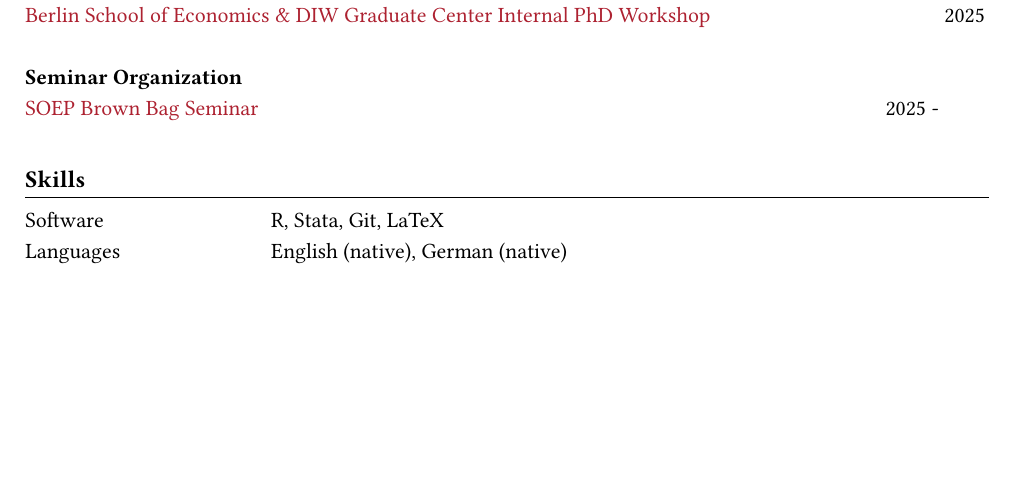
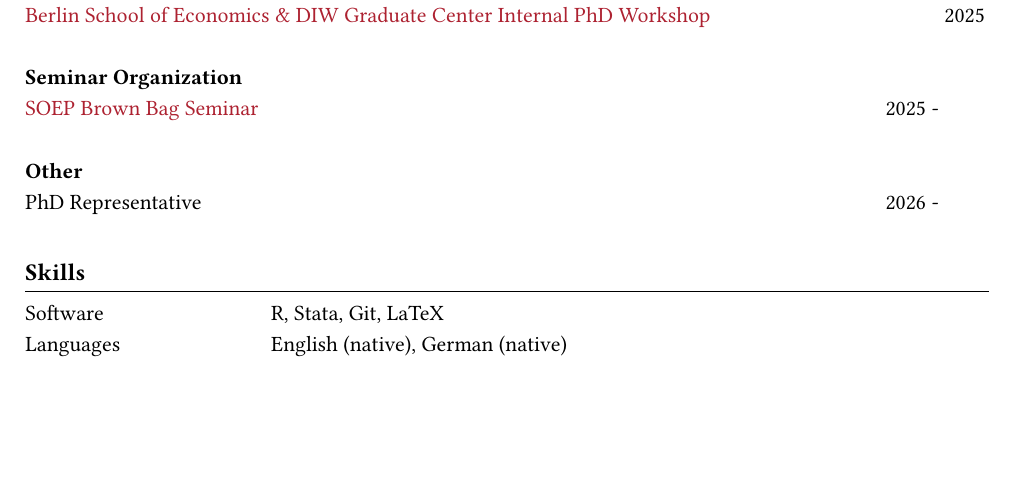
Before and after one commit to agrawe/agrawe.github.io, a LaTeX CV (cv/Grawe_CV_en.tex): part of page 2 of 2, cut so that both start at the same text. Compiled offline with pdfLaTeX.

Commit message:
update cv

```diff
--- a/cv/Grawe_CV_en.tex
+++ b/cv/Grawe_CV_en.tex
@@ -90,6 +90,9 @@
 \textbf{Seminar Organization}\\
 \cventrythree{\href{https://agrawe.eu/soepbrownbag}{SOEP Brown Bag Seminar}}{2025 - \phantom{2028}}
 
+\textbf{Other}\\
+\cventrythree{PhD Representative}{2026 - \phantom{2028}}
+
 % Skills ---------------------------------------------------
 \cvsection{Skills}
 \cventry{Software}{R, Stata, Git, LaTeX}{}
```
Also changed, not shown: cv/Grawe_CV_en.pdf, 3 other files.
